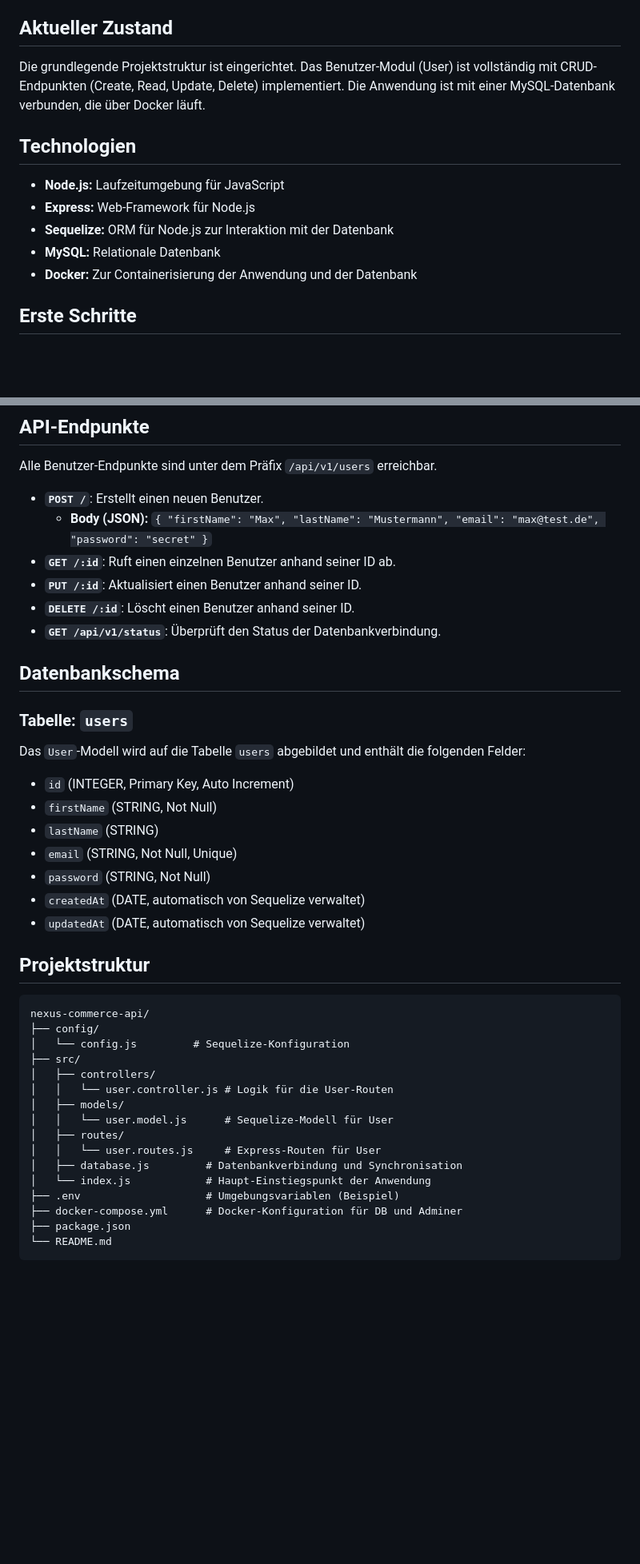
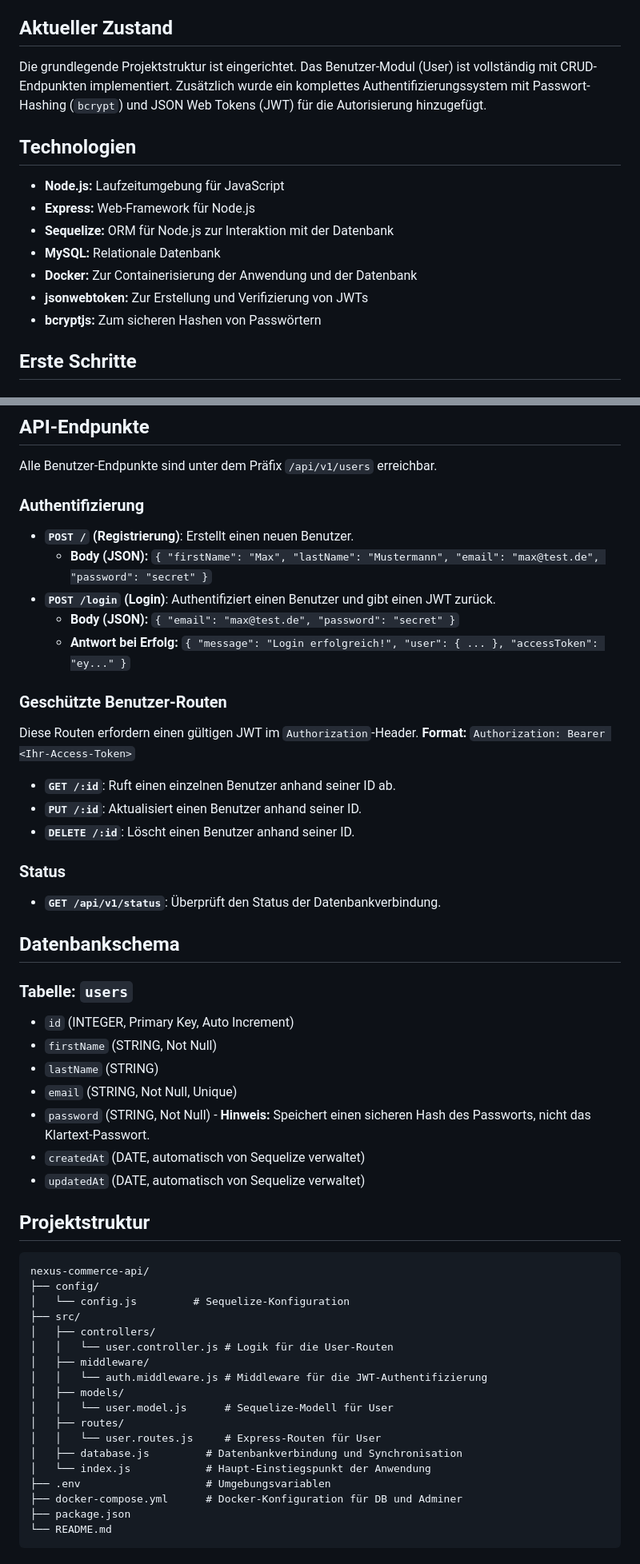
Before and after one commit to Mazin-Fouad/nexus-commerce-api-, a Markdown page: README.md, 2 parts joined by grey strips. Shown: that part at 80% size. GitHub-like rendering; blank space fills up the shorter version.

Commit message:
feat: README um Authentifizierungsdetails und JWT-Verwendung erweitert

```diff
--- a/README.md
+++ b/README.md
@@ -4,7 +4,7 @@ Eine RESTful-API für eine E-Commerce-Plattform, die mit Node.js, Express, Seque
 
 ## Aktueller Zustand
 
-Die grundlegende Projektstruktur ist eingerichtet. Das Benutzer-Modul (User) ist vollständig mit CRUD-Endpunkten (Create, Read, Update, Delete) implementiert. Die Anwendung ist mit einer MySQL-Datenbank verbunden, die über Docker läuft.
+Die grundlegende Projektstruktur ist eingerichtet. Das Benutzer-Modul (User) ist vollständig mit CRUD-Endpunkten implementiert. Zusätzlich wurde ein komplettes Authentifizierungssystem mit Passwort-Hashing (`bcrypt`) und JSON Web Tokens (JWT) für die Autorisierung hinzugefügt.
 
 ## Technologien
 
@@ -13,6 +13,8 @@ Die grundlegende Projektstruktur ist eingerichtet. Das Benutzer-Modul (User) ist
 - **Sequelize:** ORM für Node.js zur Interaktion mit der Datenbank
 - **MySQL:** Relationale Datenbank
 - **Docker:** Zur Containerisierung der Anwendung und der Datenbank
+- **jsonwebtoken:** Zur Erstellung und Verifizierung von JWTs
+- **bcryptjs:** Zum sicheren Hashen von Passwörtern
 
 ## Erste Schritte
 
@@ -60,24 +65,36 @@ Die grundlegende Projektstruktur ist eingerichtet. Das Benutzer-Modul (User) ist
 
 Alle Benutzer-Endpunkte sind unter dem Präfix `/api/v1/users` erreichbar.
 
-- **`POST /`**: Erstellt einen neuen Benutzer.
+### Authentifizierung
+
+- **`POST /` (Registrierung)**: Erstellt einen neuen Benutzer.
   - **Body (JSON):** `{ "firstName": "Max", "lastName": "Mustermann", "email": "max@test.de", "password": "secret" }`
+- **`POST /login` (Login)**: Authentifiziert einen Benutzer und gibt einen JWT zurück.
+  - **Body (JSON):** `{ "email": "max@test.de", "password": "secret" }`
+  - **Antwort bei Erfolg:** `{ "message": "Login erfolgreich!", "user": { ... }, "accessToken": "ey..." }`
+
+### Geschützte Benutzer-Routen
+
+Diese Routen erfordern einen gültigen JWT im `Authorization`-Header.
+**Format:** `Authorization: Bearer <Ihr-Access-Token>`
+
 - **`GET /:id`**: Ruft einen einzelnen Benutzer anhand seiner ID ab.
 - **`PUT /:id`**: Aktualisiert einen Benutzer anhand seiner ID.
 - **`DELETE /:id`**: Löscht einen Benutzer anhand seiner ID.
+
+### Status
+
 - **`GET /api/v1/status`**: Überprüft den Status der Datenbankverbindung.
 
 ## Datenbankschema
 
 ### Tabelle: `users`
 
-Das `User`-Modell wird auf die Tabelle `users` abgebildet und enthält die folgenden Felder:
-
 - `id` (INTEGER, Primary Key, Auto Increment)
 - `firstName` (STRING, Not Null)
 - `lastName` (STRING)
 - `email` (STRING, Not Null, Unique)
-- `password` (STRING, Not Null)
+- `password` (STRING, Not Null) - **Hinweis:** Speichert einen sicheren Hash des Passworts, nicht das Klartext-Passwort.
 - `createdAt` (DATE, automatisch von Sequelize verwaltet)
 - `updatedAt` (DATE, automatisch von Sequelize verwaltet)
 
@@ -90,13 +107,15 @@ nexus-commerce-api/
 ├── src/
 │   ├── controllers/
 │   │   └── user.controller.js # Logik für die User-Routen
+│   ├── middleware/
+│   │   └── auth.middleware.js # Middleware für die JWT-Authentifizierung
 │   ├── models/
 │   │   └── user.model.js      # Sequelize-Modell für User
 │   ├── routes/
 │   │   └── user.routes.js     # Express-Routen für User
 │   ├── database.js         # Datenbankverbindung und Synchronisation
 │   └── index.js            # Haupt-Einstiegspunkt der Anwendung
-├── .env                    # Umgebungsvariablen (Beispiel)
+├── .env                    # Umgebungsvariablen
 ├── docker-compose.yml      # Docker-Konfiguration für DB und Adminer
 ├── package.json
 └── README.md
```
Also changed, not shown: other parts of README.md (+3 -0 lines).
